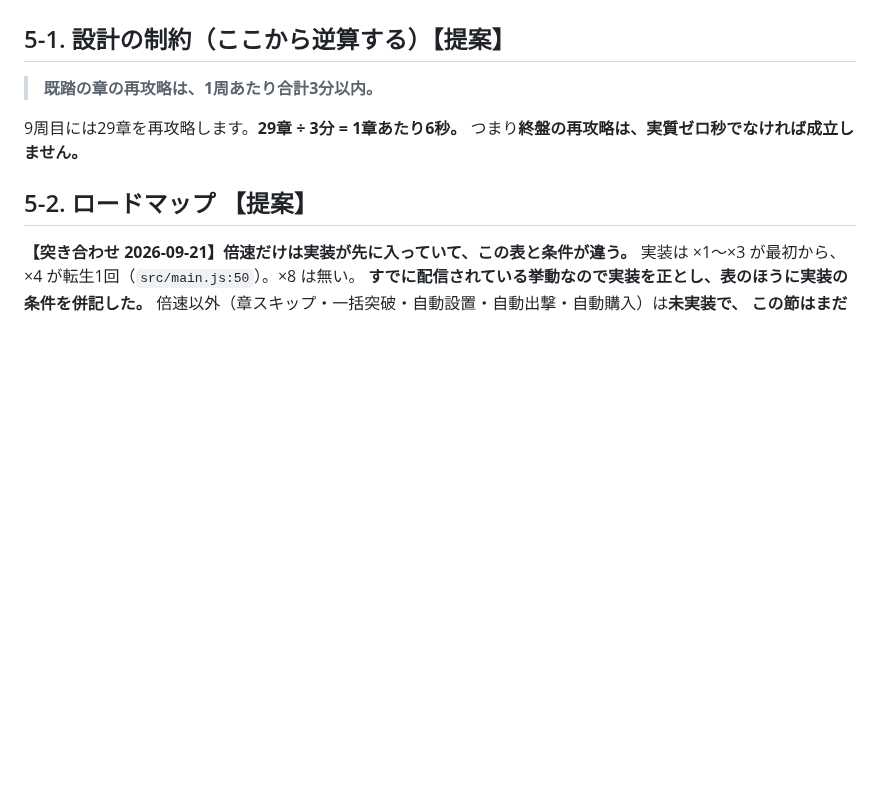
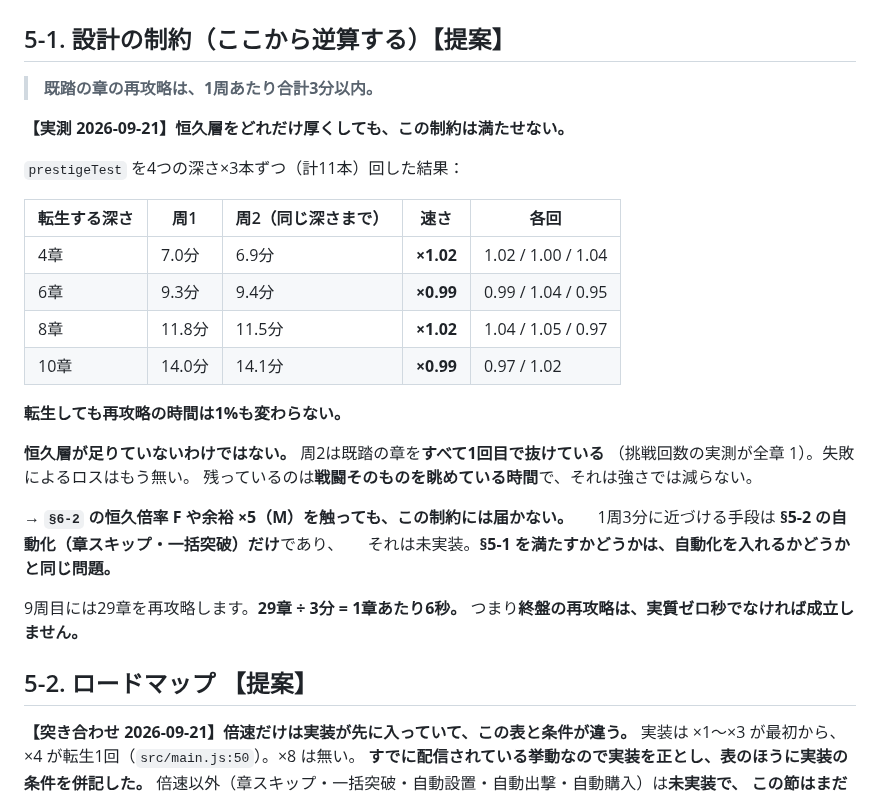
Before and after one commit to sakuraraichi-lang/TOWERINKURI, a Markdown page: docs/DESIGN-MASTER-2026-09-20.md, the part around the change. Rendered like a GitHub page; blank space fills up the shorter version.

Commit message:
転生しても再攻略の時間が1%も変わらないことを実測した（§5-1 に追記）
prestigeTest を4つの深さ×3本ずつ（計11本）。速さは 0.95〜1.05 の中に全部入る。
4章 ×1.02 / 6章 ×0.99 / 8章 ×1.02 / 10章 ×0.99。

**恒久層が足りないのではない。** 周2は既踏の章をすべて1回目で抜けている
（挑戦回数が全章1）。失敗によるロスはもう無く、残っているのは
戦闘そのものを眺めている時間で、それは強さでは減らない。

→ 恒久倍率 F や余裕 ×5（M）を触っても §5-1「1周3分以内」には届かない。
　 近づける手段は §5-2 の自動化だけで、それは未実装かつ未承認。

Co-Authored-By: Claude Opus 5 <noreply@anthropic.com>

```diff
--- a/docs/DESIGN-MASTER-2026-09-20.md
+++ b/docs/DESIGN-MASTER-2026-09-20.md
@@ -573,6 +573,27 @@ splitter は処理順を要求します。**「どの武器が要るか」が章
 
 > **既踏の章の再攻略は、1周あたり合計3分以内。**
 
+**【実測 2026-09-21】恒久層をどれだけ厚くしても、この制約は満たせない。**
+
+`prestigeTest` を4つの深さ×3本ずつ（計11本）回した結果：
+
+| 転生する深さ | 周1 | 周2（同じ深さまで） | 速さ | 各回 |
+|---|---|---|---|---|
+| 4章 | 7.0分 | 6.9分 | **×1.02** | 1.02 / 1.00 / 1.04 |
+| 6章 | 9.3分 | 9.4分 | **×0.99** | 0.99 / 1.04 / 0.95 |
+| 8章 | 11.8分 | 11.5分 | **×1.02** | 1.04 / 1.05 / 0.97 |
+| 10章 | 14.0分 | 14.1分 | **×0.99** | 0.97 / 1.02 |
+
+**転生しても再攻略の時間は1%も変わらない。**
+
+**恒久層が足りていないわけではない。** 周2は既踏の章を**すべて1回目で抜けている**
+（挑戦回数の実測が全章 1）。失敗によるロスはもう無い。
+残っているのは**戦闘そのものを眺めている時間**で、それは強さでは減らない。
+
+→ **`§6-2` の恒久倍率 F や余裕 ×5（M）を触っても、この制約には届かない。**
+　 1周3分に近づける手段は **§5-2 の自動化（章スキップ・一括突破）だけ**であり、
+　 それは未実装。**§5-1 を満たすかどうかは、自動化を入れるかどうかと同じ問題。**
+
 9周目には29章を再攻略します。**29章 ÷ 3分 = 1章あたり6秒。**
 つまり**終盤の再攻略は、実質ゼロ秒でなければ成立しません。**
 
```
